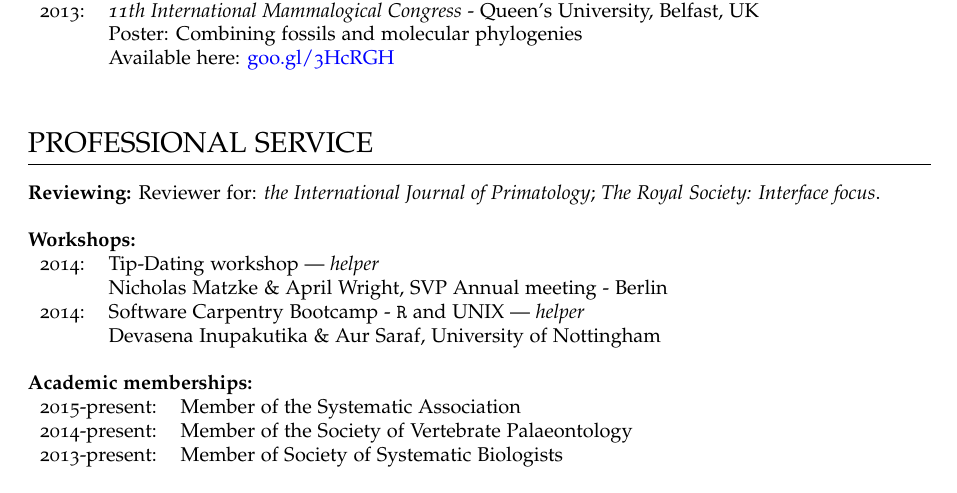
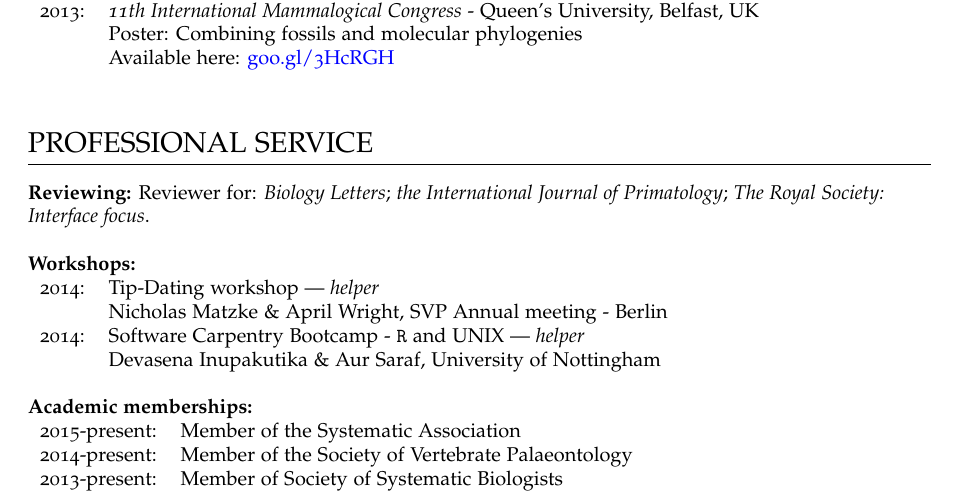
Before and after one commit to TGuillerme/TGuillerme.github.io, a LaTeX CV (CV/CVTG.tex): part of page 3 of 4, cut so that both start at the same text. Compiled offline with pdfLaTeX.

Commit message:
CV update

```diff
--- a/CV/CVTG.tex
+++ b/CV/CVTG.tex
@@ -252,7 +252,7 @@ $^{*}$ Skills taught at workshops (see below)
 %----------------------------------------------------------------------------------------
 \section{PROFESSIONAL SERVICE}
 \raggedright\textbf{Reviewing:}
-Reviewer for: \textit{the International Journal of Primatology}; \textit{The Royal Society: Interface focus}.
+Reviewer for: \textit{Biology Letters}; \textit{the International Journal of Primatology}; \textit{The Royal Society: Interface focus}.
 \bigskip
 
 \raggedright\textbf{Workshops:}
```
Also changed, not shown: CV/CVTG.pdf.
